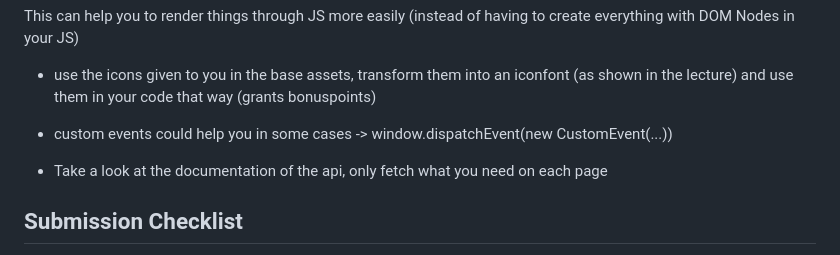
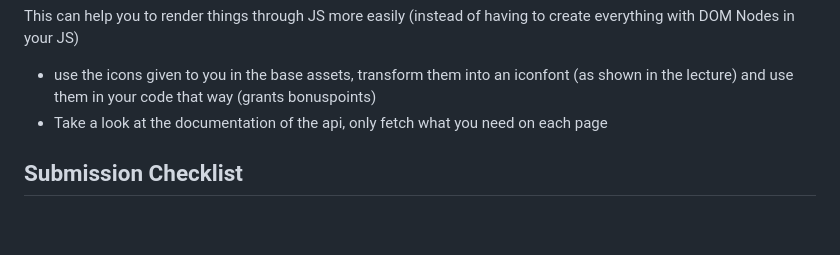
Before and after one commit to emedeli1/frontend-final-assignement, a Markdown page: README.md, the part around the change. Rendered like a GitHub page; blank space fills up the shorter version.

```diff
--- a/README.md
+++ b/README.md
@@ -122,9 +122,6 @@ Include a `README.md` describing:
 This can help you to render things through JS more easily (instead of having to create everything with DOM Nodes in your JS)
 
 - use the icons given to you in the base assets, transform them into an iconfont (as shown in the lecture) and use them in your code that way (grants bonuspoints)
-
-- custom events could help you in some cases -> window.dispatchEvent(new CustomEvent(...))
-
 - Take a look at the documentation of the api, only fetch what you need on each page
 
 ## Submission Checklist
```
